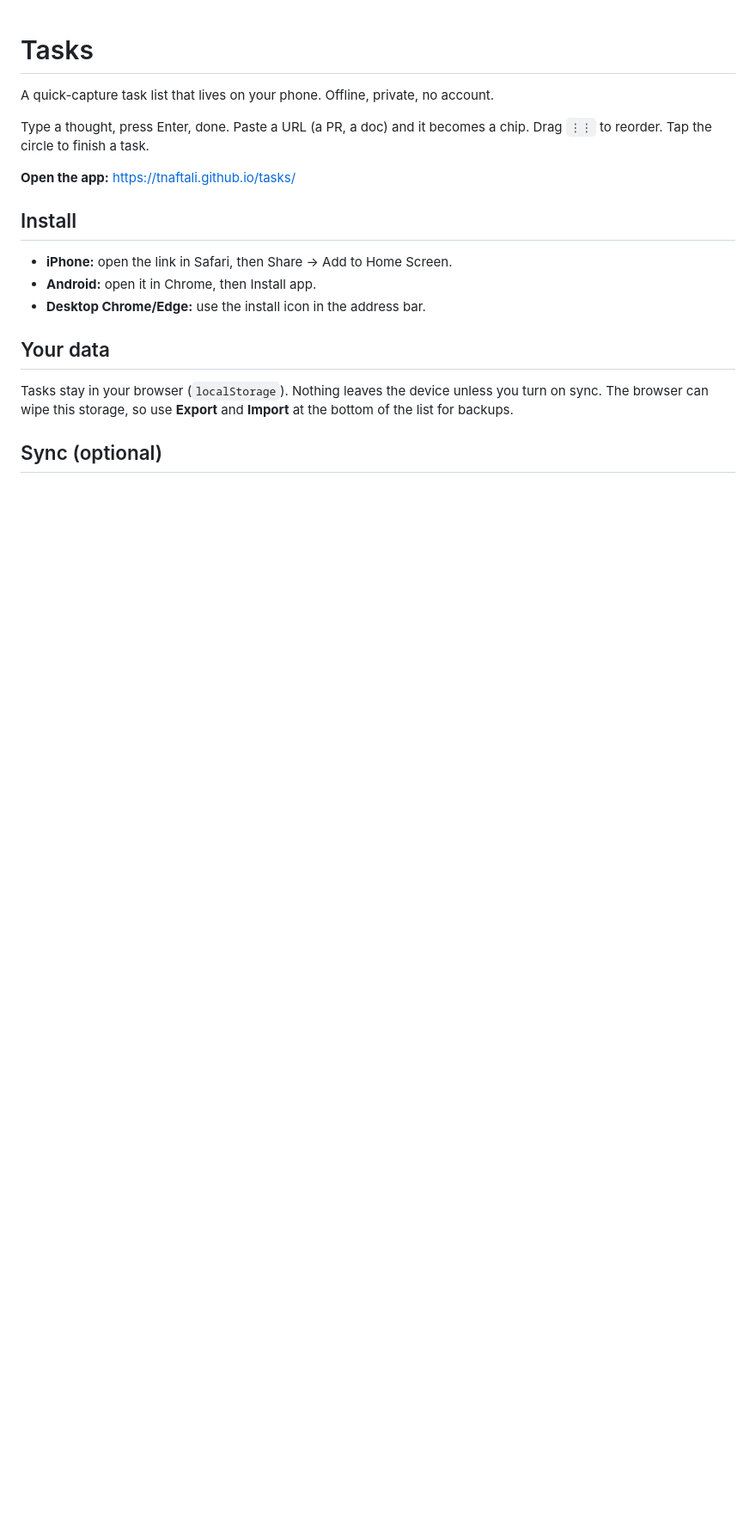
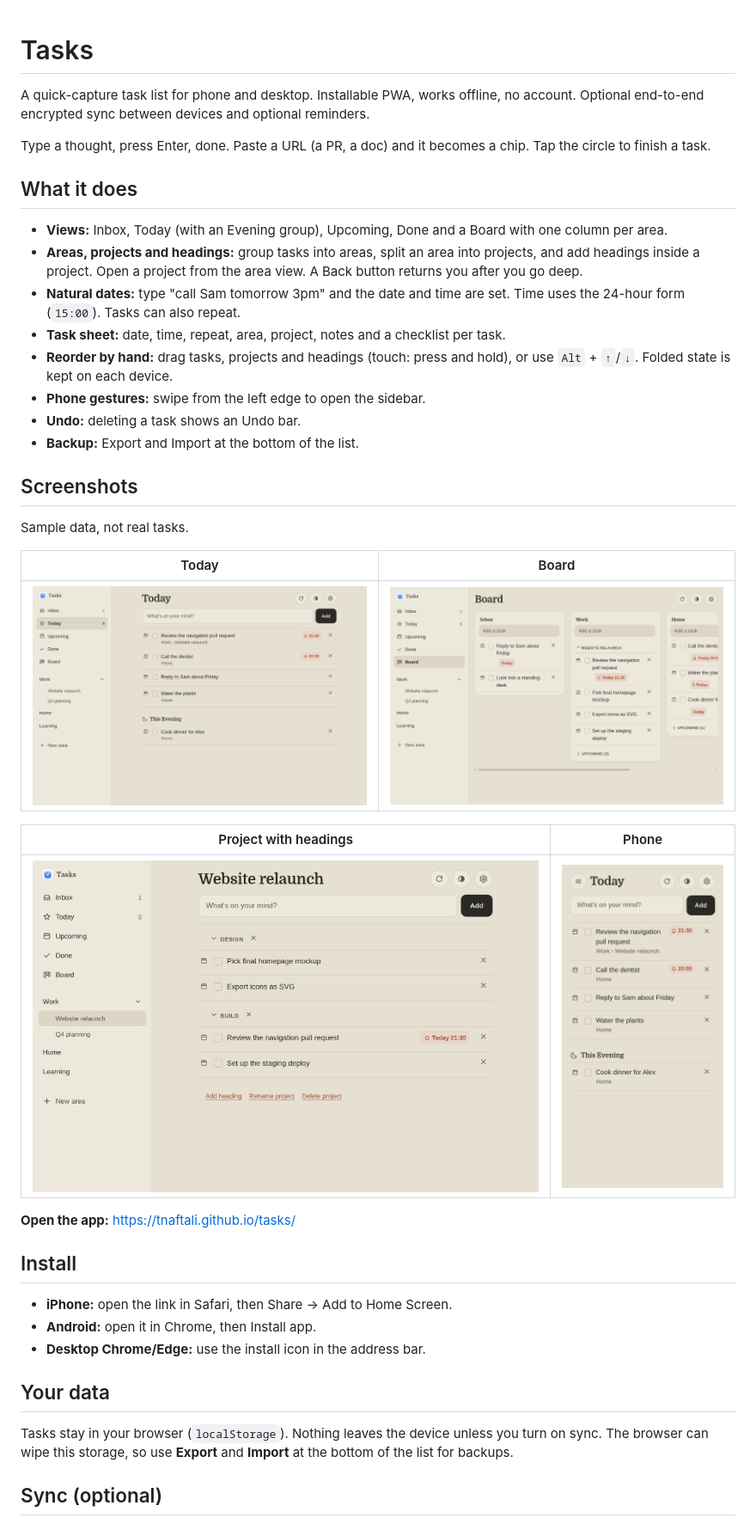
Before and after one commit to tnaftali/braindump, a Markdown page: README.md, the part around the change. Shown at 86% size. GitHub-like rendering; pictures changed too: docs/board.png (added), docs/phone-today.png (added), docs/project.png (added); blank space fills up the shorter version.

Commit message:
README: feature list and screenshots
- Describe views, areas, projects, headings, natural dates, reorder, gestures, undo
- Add screenshots made from sample data
- Mention sync and reminders in the page description

Co-authored-by: Claude <noreply@anthropic.com>

```diff
--- a/README.md
+++ b/README.md
@@ -1,8 +1,31 @@
 # Tasks
 
-A quick-capture task list that lives on your phone. Offline, private, no account.
+A quick-capture task list for phone and desktop. Installable PWA, works offline, no account. Optional end-to-end encrypted sync between devices and optional reminders.
 
-Type a thought, press Enter, done. Paste a URL (a PR, a doc) and it becomes a chip. Drag `⋮⋮` to reorder. Tap the circle to finish a task.
+Type a thought, press Enter, done. Paste a URL (a PR, a doc) and it becomes a chip. Tap the circle to finish a task.
+
+## What it does
+
+- **Views:** Inbox, Today (with an Evening group), Upcoming, Done and a Board with one column per area.
+- **Areas, projects and headings:** group tasks into areas, split an area into projects, and add headings inside a project. Open a project from the area view. A Back button returns you after you go deep.
+- **Natural dates:** type "call Sam tomorrow 3pm" and the date and time are set. Time uses the 24-hour form (`15:00`). Tasks can also repeat.
+- **Task sheet:** date, time, repeat, area, project, notes and a checklist per task.
+- **Reorder by hand:** drag tasks, projects and headings (touch: press and hold), or use `Alt` + `↑`/`↓`. Folded state is kept on each device.
+- **Phone gestures:** swipe from the left edge to open the sidebar.
+- **Undo:** deleting a task shows an Undo bar.
+- **Backup:** Export and Import at the bottom of the list.
+
+## Screenshots
+
+Sample data, not real tasks.
+
+| Today | Board |
+| --- | --- |
+| ![Today view with timed reminders and an evening group](docs/today.png) | ![Board with one column per area](docs/board.png) |
+
+| Project with headings | Phone |
+| --- | --- |
+| ![A project split under two headings](docs/project.png) | <img src="docs/phone-today.png" alt="Today view on a phone" width="260"> |
 
 **Open the app:** https://tnaftali.github.io/tasks/
 
```
Also changed, not shown: 2 other files.
